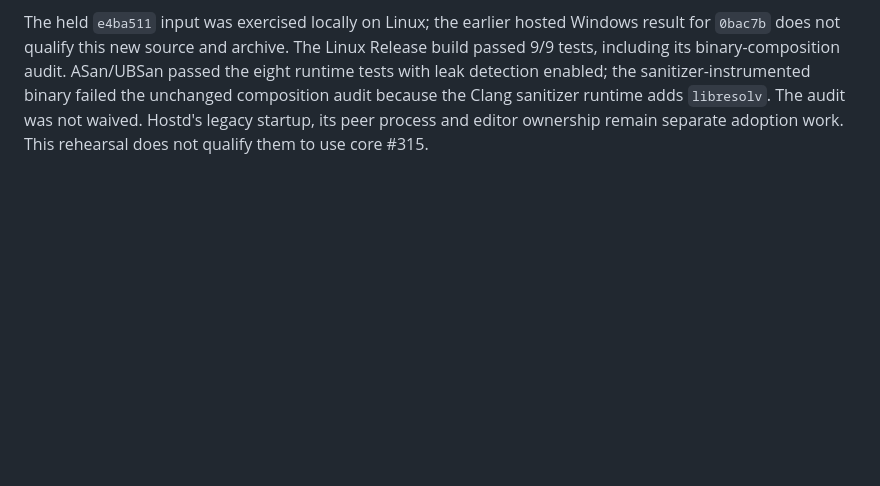
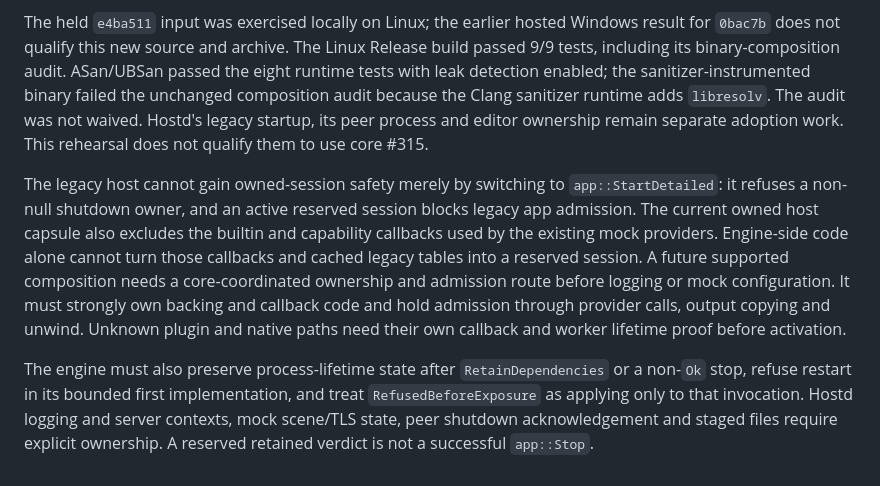
Before and after one commit to scuba-sc/scuba-engine, a Markdown page: docs/engine/reserved-mock-host.md, the part around the change. Rendered like a GitHub page; blank space fills up the shorter version.

Commit message:
Document legacy ownership admission gap

```diff
--- a/docs/engine/reserved-mock-host.md
+++ b/docs/engine/reserved-mock-host.md
@@ -110,3 +110,21 @@ the sanitizer-instrumented binary failed the unchanged composition audit because
 the Clang sanitizer runtime adds `libresolv`. The audit was not waived.
 Hostd's legacy startup, its peer process and editor ownership remain separate
 adoption work. This rehearsal does not qualify them to use core #315.
+
+The legacy host cannot gain owned-session safety merely by switching to
+`app::StartDetailed`: it refuses a non-null shutdown owner, and an active
+reserved session blocks legacy app admission. The current owned host capsule
+also excludes the builtin and capability callbacks used by the existing mock
+providers. Engine-side code alone cannot turn those callbacks and cached legacy
+tables into a reserved session. A future supported composition needs a
+core-coordinated ownership and admission route before logging or mock
+configuration. It must strongly own backing and callback code and hold admission
+through provider calls, output copying and unwind. Unknown plugin and native
+paths need their own callback and worker lifetime proof before activation.
+
+The engine must also preserve process-lifetime state after
+`RetainDependencies` or a non-`Ok` stop, refuse restart in its bounded first
+implementation, and treat `RefusedBeforeExposure` as applying only to that
+invocation. Hostd logging and server contexts, mock scene/TLS state, peer
+shutdown acknowledgement and staged files require explicit ownership. A
+reserved retained verdict is not a successful `app::Stop`.
```
